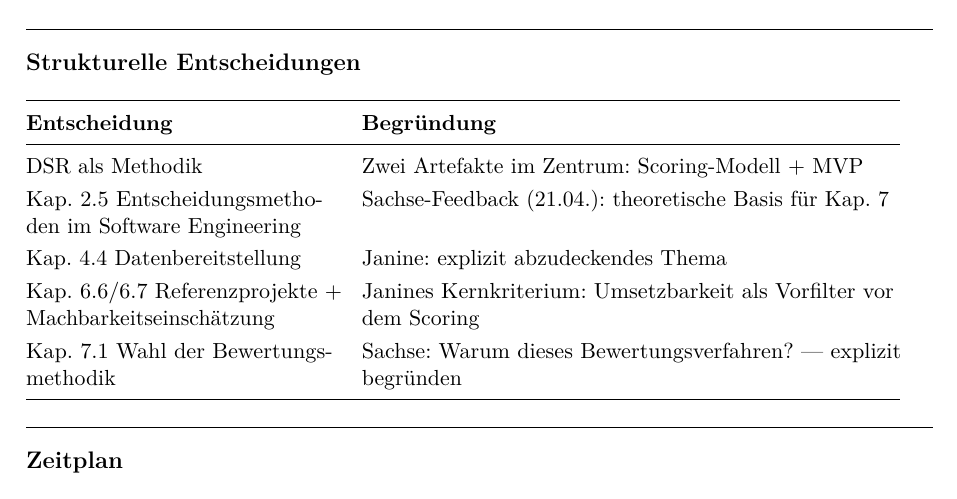
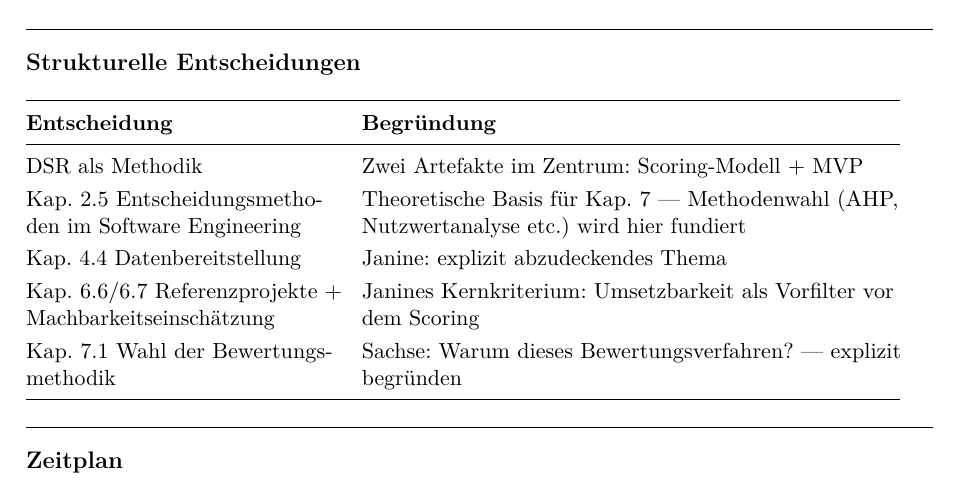
Before and after one commit to haakonbessert-boop/bachelorarbeit, a LaTeX document (sachse_gliederung.tex): part of page 3 of 3, cut so that both start at the same text. Compiled offline with pdfLaTeX.

Commit message:
Fix Strukturelle Entscheidungen: remove self-referential Sachse mention

```diff
--- a/sachse_gliederung.tex
+++ b/sachse_gliederung.tex
@@ -158,7 +158,7 @@
 \textbf{Entscheidung} & \textbf{Begründung} \\
 \midrule
 DSR als Methodik & Zwei Artefakte im Zentrum: Scoring-Modell + MVP \\
-Kap.\ 2.5 Entscheidungsmethoden im Software Engineering & Sachse-Feedback (21.04.): theoretische Basis für Kap.\ 7 \\
+Kap.\ 2.5 Entscheidungsmethoden im Software Engineering & Theoretische Basis für Kap.\ 7 --- Methodenwahl (AHP, Nutzwertanalyse etc.) wird hier fundiert \\
 Kap.\ 4.4 Datenbereitstellung & Janine: explizit abzudeckendes Thema \\
 Kap.\ 6.6/6.7 Referenzprojekte + Machbarkeitseinschätzung & Janines Kernkriterium: Umsetzbarkeit als Vorfilter vor dem Scoring \\
 Kap.\ 7.1 Wahl der Bewertungsmethodik & Sachse: Warum dieses Bewertungsverfahren? --- explizit begründen \\
```
Also changed, not shown: sachse_gliederung.pdf.
